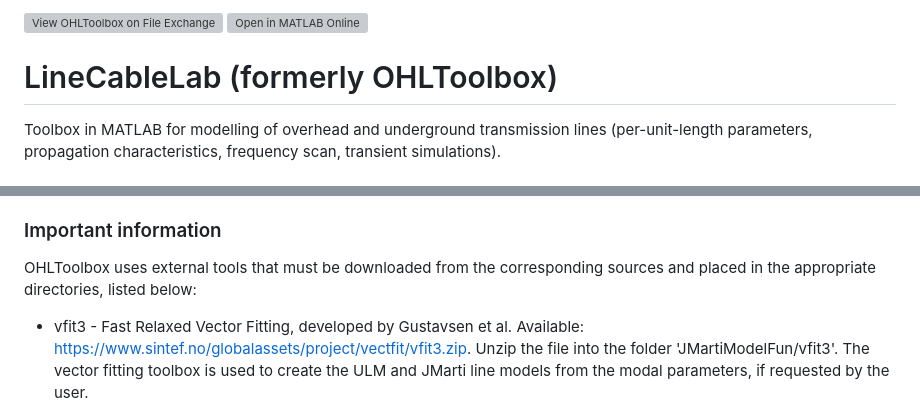
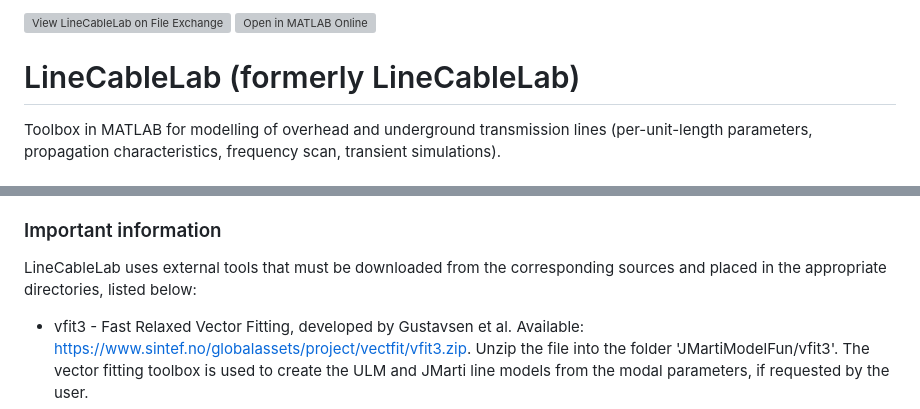
Before and after one commit to amaurigmartins/LineCableLab, a Markdown page: README.md, 2 parts joined by grey strips. GitHub-like rendering; grey boxes are pictures that could not be loaded.

```diff
--- a/README.md
+++ b/README.md
@@ -1,6 +1,6 @@
-[![View OHLToolbox on File Exchange](https://www.mathworks.com/matlabcentral/images/matlab-file-exchange.svg)](https://www.mathworks.com/matlabcentral/fileexchange/130914-linecablelab) [![Open in MATLAB Online](https://www.mathworks.com/images/responsive/global/open-in-matlab-online.svg)](https://matlab.mathworks.com/open/fileexchange/v1?id=130914)
+[![View LineCableLab on File Exchange](https://www.mathworks.com/matlabcentral/images/matlab-file-exchange.svg)](https://www.mathworks.com/matlabcentral/fileexchange/130914-linecablelab) [![Open in MATLAB Online](https://www.mathworks.com/images/responsive/global/open-in-matlab-online.svg)](https://matlab.mathworks.com/open/fileexchange/v1?id=130914)
 
-# LineCableLab (formerly OHLToolbox)
+# LineCableLab (formerly LineCableLab)
 
 Toolbox in MATLAB for modelling of overhead and underground transmission lines (per-unit-length parameters, propagation characteristics, frequency scan, transient simulations).
 
@@ -38,7 +38,7 @@ The LineCableLab has been actively maintained and improved by [Theofilos Papadop
 
 ### Important information
 
-OHLToolbox uses external tools that must be downloaded from the corresponding sources and placed in the appropriate directories, listed below:
+LineCableLab uses external tools that must be downloaded from the corresponding sources and placed in the appropriate directories, listed below:
 
 - vfit3 - Fast Relaxed Vector Fitting, developed by Gustavsen et al. Available: https://www.sintef.no/globalassets/project/vectfit/vfit3.zip. Unzip the file into the folder 'JMartiModelFun/vfit3'. The vector fitting toolbox is used to create the ULM and JMarti line models from the modal parameters, if requested by the user.
 - Eigenshuffle - Consistently sorted eigenvalue and eigenvector sequences, developed by John D'Errico. Available: https://www.mathworks.com/matlabcentral/fileexchange/22885-eigenshuffle. Unzip the file into the folder 'mode_decomp_funs'. The Eigenshuffle code is used as an additional method to perform the modal decomposition avoiding switchovers in the frequency-domain.
```
